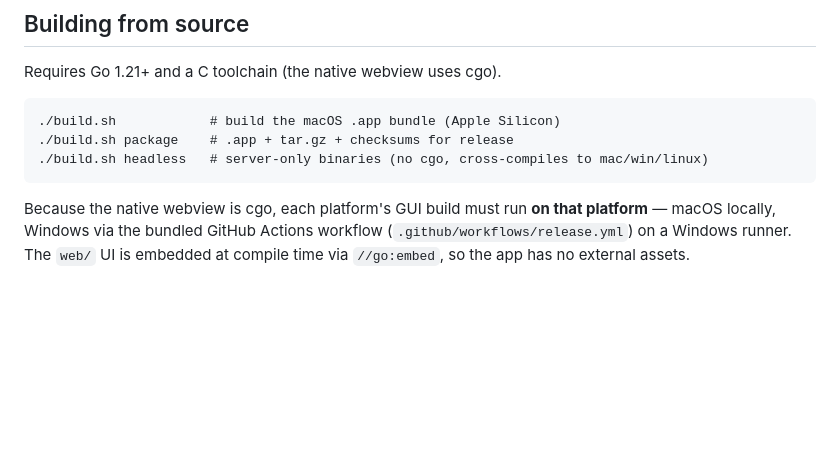
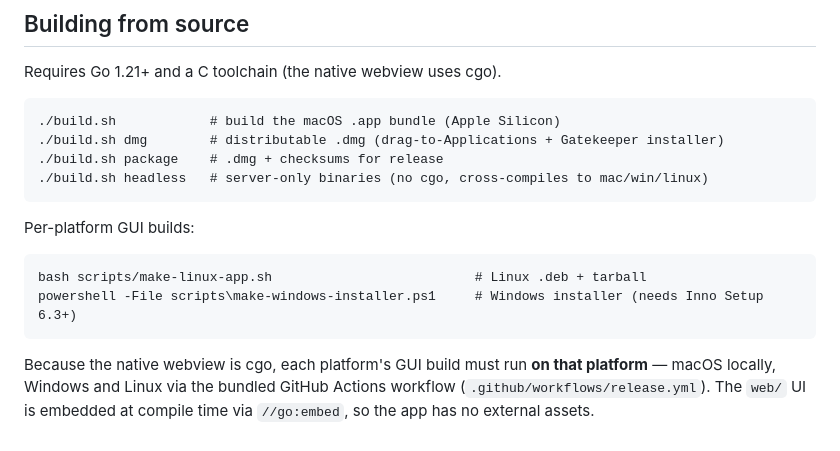
Before and after one commit to focher/netstack-doctor, a Markdown page: README.md, the part around one of its changes. Drawn GitHub-style; blank space fills up the shorter version.

````diff
--- a/README.md
+++ b/README.md
@@ -91,11 +109,19 @@ Requires Go 1.21+ and a C toolchain (the native webview uses cgo).
 
 ```
 ./build.sh            # build the macOS .app bundle (Apple Silicon)
-./build.sh package    # .app + tar.gz + checksums for release
+./build.sh dmg        # distributable .dmg (drag-to-Applications + Gatekeeper installer)
+./build.sh package    # .dmg + checksums for release
 ./build.sh headless   # server-only binaries (no cgo, cross-compiles to mac/win/linux)
 ```
 
+Per-platform GUI builds:
+
+```
+bash scripts/make-linux-app.sh                          # Linux .deb + tarball
+powershell -File scripts\make-windows-installer.ps1     # Windows installer (needs Inno Setup 6.3+)
+```
+
 Because the native webview is cgo, each platform's GUI build must run **on that platform**
-— macOS locally, Windows via the bundled GitHub Actions workflow
-(`.github/workflows/release.yml`) on a Windows runner. The `web/` UI is embedded at
+— macOS locally, Windows and Linux via the bundled GitHub Actions workflow
+(`.github/workflows/release.yml`). The `web/` UI is embedded at
 compile time via `//go:embed`, so the app has no external assets.
````
Also changed, not shown: other parts of README.md (+35 -17 lines).
